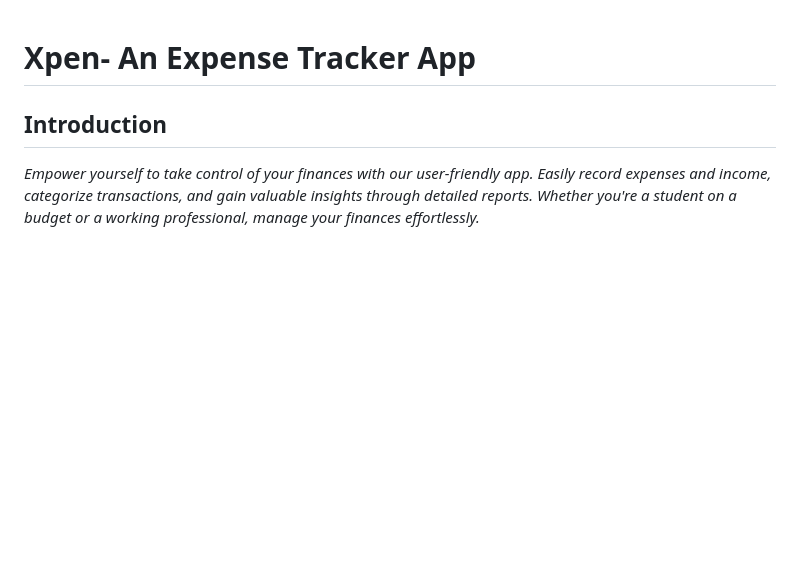
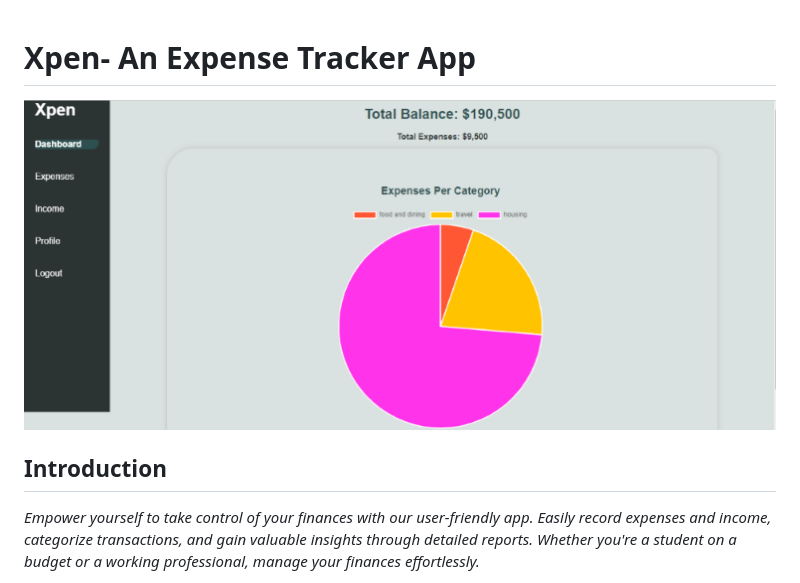
Before and after one commit to Vincelogs/Xpen, a Markdown page: README.md, the part around the change. Rendered like a GitHub page; pictures changed too: screenshot.png (added); blank space fills up the shorter version.

Commit message:
add screenshot to README

```diff
--- a/README.md
+++ b/README.md
@@ -1,4 +1,6 @@
 # Xpen- An Expense Tracker App
+
+![App Screenshot](./screenshot.png)
 
 
 ## Introduction
```
